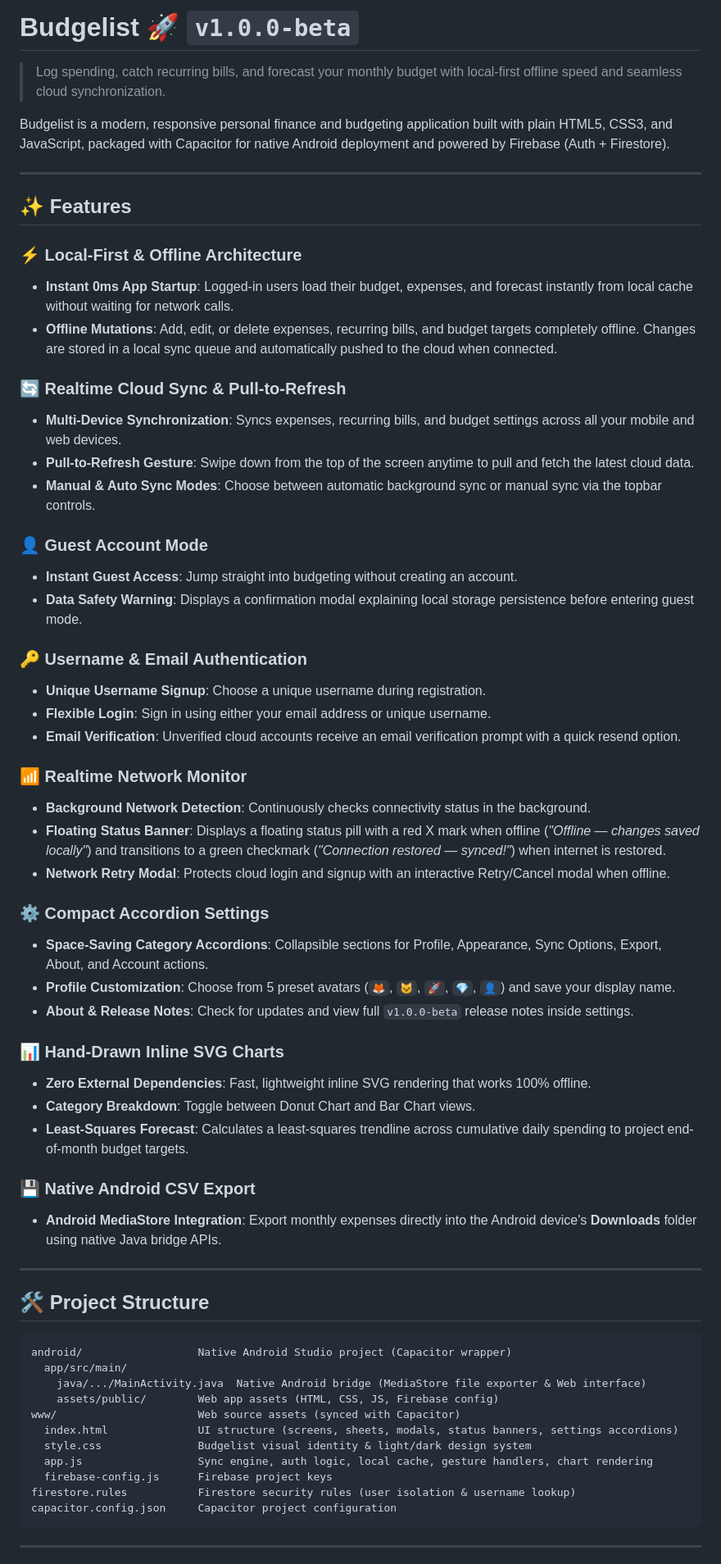
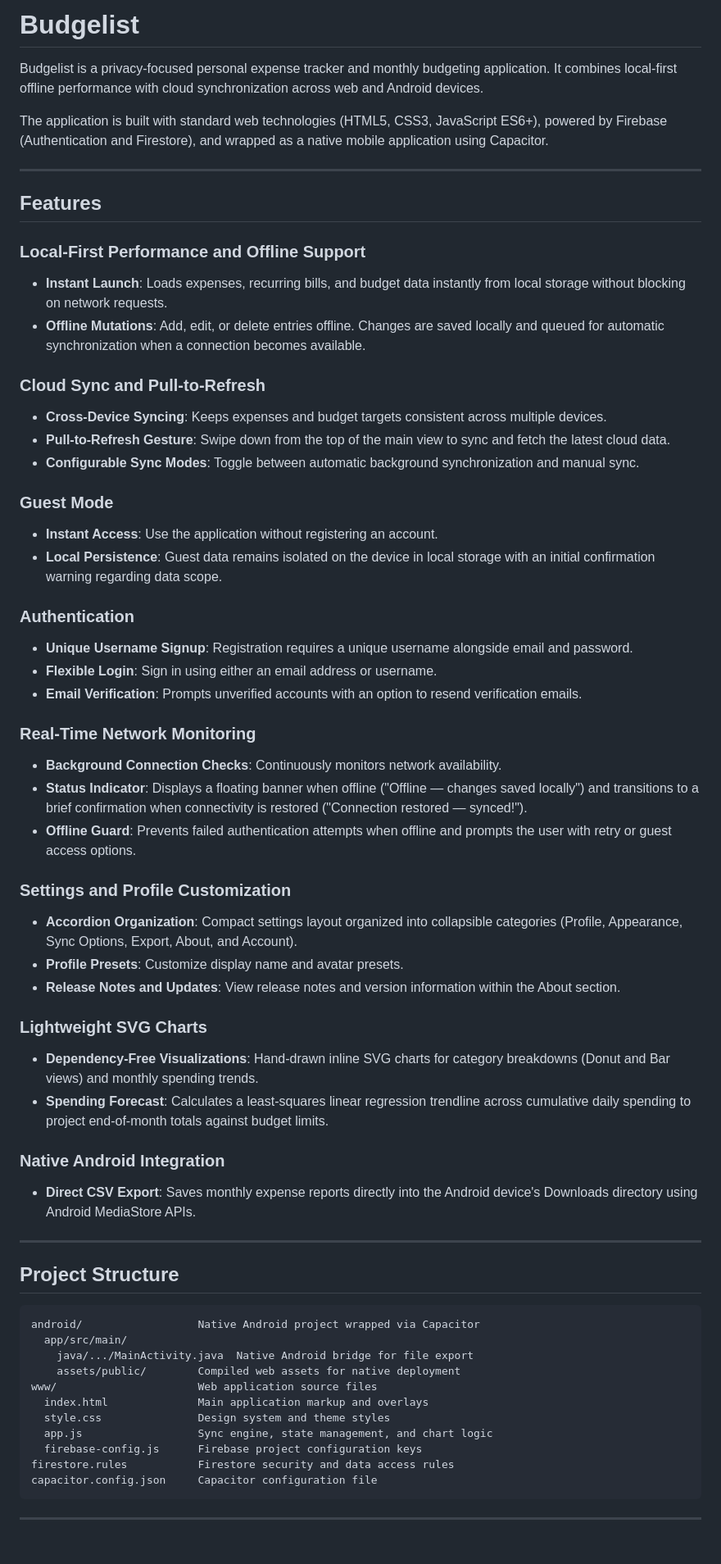
Before and after one commit to Kuraku01/Budgelist, a Markdown page: README.md, the part around one of its changes. Shown at 82% size. GitHub-like rendering.

````diff
--- a/README.md
+++ b/README.md
@@ -1,65 +1,64 @@
-# Budgelist 🚀 `v1.0.0-beta`
+# Budgelist
 
-> Log spending, catch recurring bills, and forecast your monthly budget with local-first offline speed and seamless cloud synchronization.
+Budgelist is a privacy-focused personal expense tracker and monthly budgeting application. It combines local-first offline performance with cloud synchronization across web and Android devices.
 
-Budgelist is a modern, responsive personal finance and budgeting application built with plain HTML5, CSS3, and JavaScript, packaged with Capacitor for native Android deployment and powered by Firebase (Auth + Firestore).
+The application is built with standard web technologies (HTML5, CSS3, JavaScript ES6+), powered by Firebase (Authentication and Firestore), and wrapped as a native mobile application using Capacitor.
 
 ---
 
-## ✨ Features
+## Features
 
-### ⚡ Local-First & Offline Architecture
-- **Instant 0ms App Startup**: Logged-in users load their budget, expenses, and forecast instantly from local cache without waiting for network calls.
-- **Offline Mutations**: Add, edit, or delete expenses, recurring bills, and budget targets completely offline. Changes are stored in a local sync queue and automatically pushed to the cloud when connected.
+### Local-First Performance and Offline Support
+- **Instant Launch**: Loads expenses, recurring bills, and budget data instantly from local storage without blocking on network requests.
+- **Offline Mutations**: Add, edit, or delete entries offline. Changes are saved locally and queued for automatic synchronization when a connection becomes available.
 
-### 🔄 Realtime Cloud Sync & Pull-to-Refresh
-- **Multi-Device Synchronization**: Syncs expenses, recurring bills, and budget settings across all your mobile and web devices.
-- **Pull-to-Refresh Gesture**: Swipe down from the top of the screen anytime to pull and fetch the latest cloud data.
-- **Manual & Auto Sync Modes**: Choose between automatic background sync or manual sync via the topbar controls.
+### Cloud Sync and Pull-to-Refresh
+- **Cross-Device Syncing**: Keeps expenses and budget targets consistent across multiple devices.
+- **Pull-to-Refresh Gesture**: Swipe down from the top of the main view to sync and fetch the latest cloud data.
+- **Configurable Sync Modes**: Toggle between automatic background synchronization and manual sync.
 
-### 👤 Guest Account Mode
-- **Instant Guest Access**: Jump straight into budgeting without creating an account.
-- **Data Safety Warning**: Displays a confirmation modal explaining local storage persistence before entering guest mode.
+### Guest Mode
+- **Instant Access**: Use the application without registering an account.
+- **Local Persistence**: Guest data remains isolated on the device in local storage with an initial confirmation warning regarding data scope.
 
-### 🔑 Username & Email Authentication
-- **Unique Username Signup**: Choose a unique username during registration.
-- **Flexible Login**: Sign in using either your email address or unique username.
-- **Email Verification**: Unverified cloud accounts receive an email verification prompt with a quick resend option.
+### Authentication
+- **Unique Username Signup**: Registration requires a unique username alongside email and password.
+- **Flexible Login**: Sign in using either an email address or username.
+- **Email Verification**: Prompts unverified accounts with an option to resend verification emails.
 
-### 📶 Realtime Network Monitor
-- **Background Network Detection**: Continuously checks connectivity status in the background.
-- **Floating Status Banner**: Displays a floating status pill with a red X mark when offline (*"Offline — changes saved locally"*) and transitions to a green checkmark (*"Connection restored — synced!"*) when internet is restored.
-- **Network Retry Modal**: Protects cloud login and signup with an interactive Retry/Cancel modal when offline.
+### Real-Time Network Monitoring
+- **Background Connection Checks**: Continuously monitors network availability.
+- **Status Indicator**: Displays a floating banner when offline ("Offline — changes saved locally") and transitions to a brief confirmation when connectivity is restored ("Connection restored — synced!").
+- **Offline Guard**: Prevents failed authentication attempts when offline and prompts the user with retry or guest access options.
 
-### ⚙️ Compact Accordion Settings
-- **Space-Saving Category Accordions**: Collapsible sections for Profile, Appearance, Sync Options, Export, About, and Account actions.
-- **Profile Customization**: Choose from 5 preset avatars (`🦊`, `🐱`, `🚀`, `💎`, `👤`) and save your display name.
-- **About & Release Notes**: Check for updates and view full `v1.0.0-beta` release notes inside settings.
+### Settings and Profile Customization
+- **Accordion Organization**: Compact settings layout organized into collapsible categories (Profile, Appearance, Sync Options, Export, About, and Account).
+- **Profile Presets**: Customize display name and avatar presets.
+- **Release Notes and Updates**: View release notes and version information within the About section.
 
-### 📊 Hand-Drawn Inline SVG Charts
-- **Zero External Dependencies**: Fast, lightweight inline SVG rendering that works 100% offline.
-- **Category Breakdown**: Toggle between Donut Chart and Bar Chart views.
-- **Least-Squares Forecast**: Calculates a least-squares trendline across cumulative daily spending to project end-of-month budget targets.
+### Lightweight SVG Charts
+- **Dependency-Free Visualizations**: Hand-drawn inline SVG charts for category breakdowns (Donut and Bar views) and monthly spending trends.
+- **Spending Forecast**: Calculates a least-squares linear regression trendline across cumulative daily spending to project end-of-month totals against budget limits.
 
-### 💾 Native Android CSV Export
-- **Android MediaStore Integration**: Export monthly expenses directly into the Android device's **Downloads** folder using native Java bridge APIs.
+### Native Android Integration
+- **Direct CSV Export**: Saves monthly expense reports directly into the Android device's Downloads directory using Android MediaStore APIs.
 
 ---
 
-## 🛠️ Project Structure
+## Project Structure
 
 ```
-android/                  Native Android Studio project (Capacitor wrapper)
+android/                  Native Android project wrapped via Capacitor
   app/src/main/
-    java/.../MainActivity.java  Native Android bridge (MediaStore file exporter & Web interface)
-    assets/public/        Web app assets (HTML, CSS, JS, Firebase config)
-www/                      Web source assets (synced with Capacitor)
-  index.html              UI structure (screens, sheets, modals, status banners, settings accordions)
-  style.css               Budgelist visual identity & light/dark design system
-  app.js                  Sync engine, auth logic, local cache, gesture handlers, chart rendering
-  firebase-config.js      Firebase project keys
-firestore.rules           Firestore security rules (user isolation & username lookup)
-capacitor.config.json     Capacitor project configuration
+    java/.../MainActivity.java  Native Android bridge for file export
+    assets/public/        Compiled web assets for native deployment
+www/                      Web application source files
+  index.html              Main application markup and overlays
+  style.css               Design system and theme styles
+  app.js                  Sync engine, state management, and chart logic
+  firebase-config.js      Firebase project configuration keys
+firestore.rules           Firestore security and data access rules
+capacitor.config.json     Capacitor configuration file
 ```
 
 ---
````
Also changed, not shown: other parts of README.md (+15 -15 lines).
